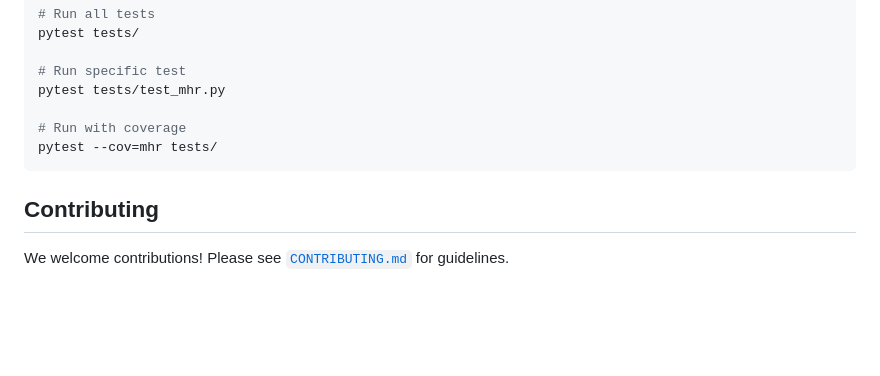
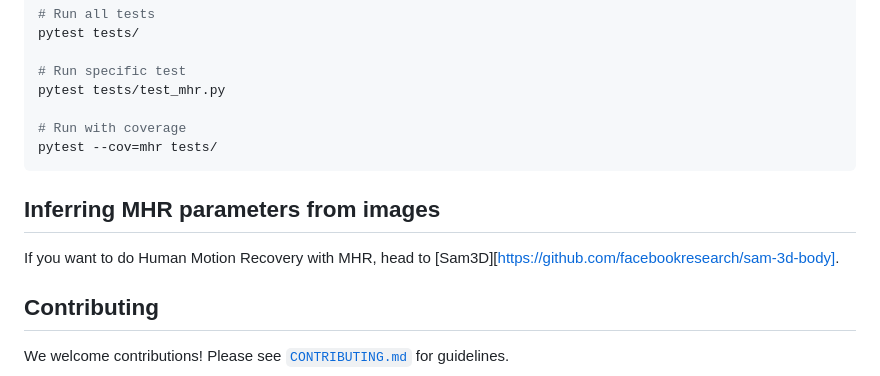
Before and after one commit to facebookresearch/MHR, a Markdown page: README.md, the part around the change. Rendered like a GitHub page; blank space fills up the shorter version.

Commit message:
added reference to Sam3D

````diff
--- a/README.md
+++ b/README.md
@@ -153,6 +153,10 @@ pytest tests/test_mhr.py
 pytest --cov=mhr tests/
 ```
 
+## Inferring MHR parameters from images
+
+If you want to do Human Motion Recovery with MHR, head to [Sam3D][https://github.com/facebookresearch/sam-3d-body].
+
 ## Contributing
 
 We welcome contributions! Please see [`CONTRIBUTING.md`](CONTRIBUTING.md) for guidelines.
````
